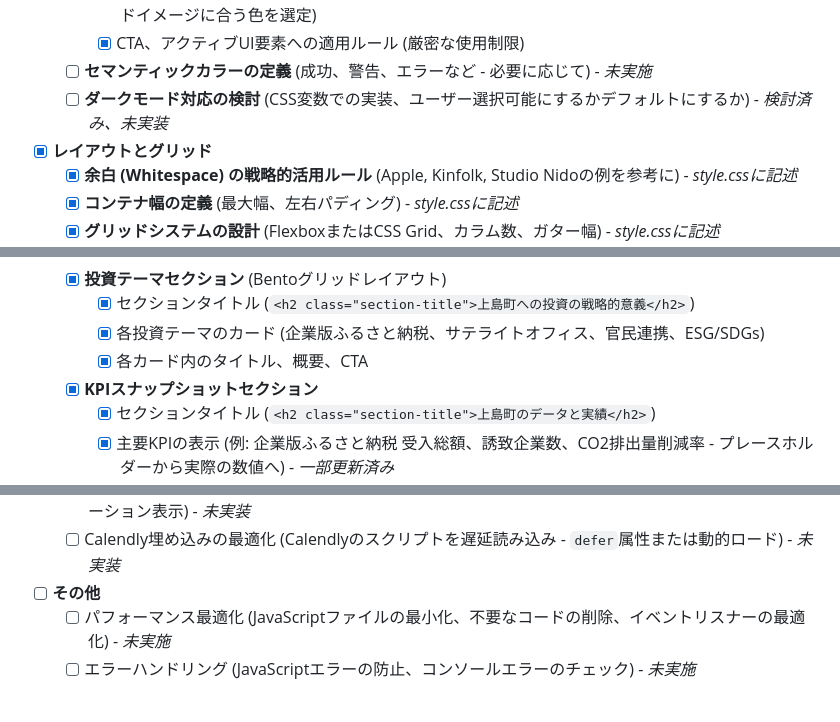
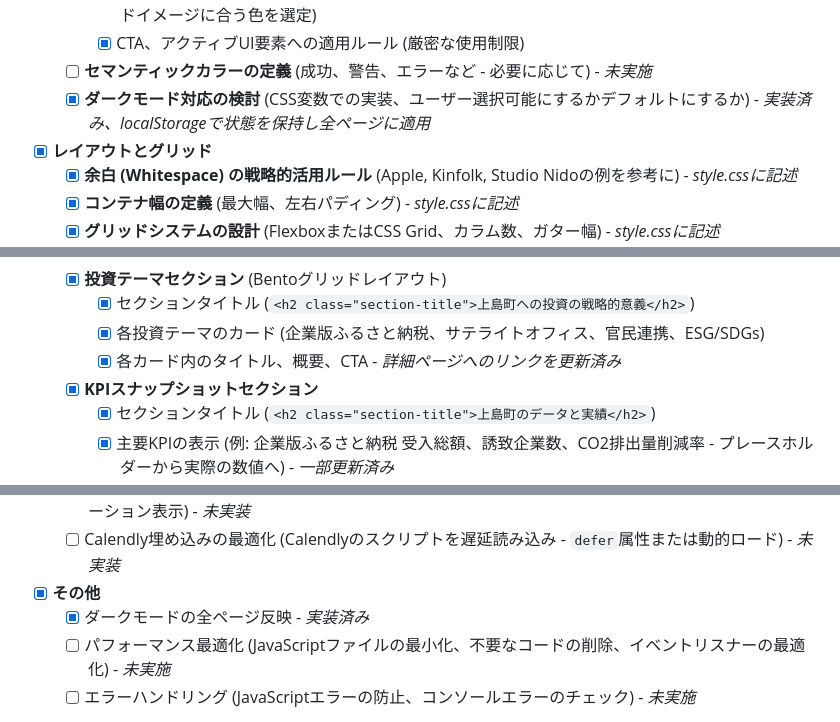
Before and after one commit to ryotamatsuki/kamijimatoshi_v2, a Markdown page: website_task_checklist.md, 3 parts joined by grey strips. GitHub-like rendering.

```diff
--- a/website_task_checklist.md
+++ b/website_task_checklist.md
@@ -149,7 +149,7 @@
         - [x] 単一の鮮やかな色 (例: エメラルドグリーン `#00C853`、コバルトブルー `#007BFF` - 上島町のブランドイメージに合う色を選定)
         - [x] CTA、アクティブUI要素への適用ルール (厳密な使用制限)
     - [ ] **セマンティックカラーの定義** (成功、警告、エラーなど - 必要に応じて) - *未実施*
-    - [ ] **ダークモード対応の検討** (CSS変数での実装、ユーザー選択可能にするかデフォルトにするか) - *検討済み、未実装*
+    - [x] **ダークモード対応の検討** (CSS変数での実装、ユーザー選択可能にするかデフォルトにするか) - *実装済み、localStorageで状態を保持し全ページに適用*
 - [x] **レイアウトとグリッド**
     - [x] **余白 (Whitespace) の戦略的活用ルール** (Apple, Kinfolk, Studio Nidoの例を参考に) - *style.cssに記述*
     - [x] **コンテナ幅の定義** (最大幅、左右パディング) - *style.cssに記述*
@@ -208,7 +208,7 @@
     - [x] **投資テーマセクション** (Bentoグリッドレイアウト)
         - [x] セクションタイトル (`<h2 class="section-title">上島町への投資の戦略的意義</h2>`)
         - [x] 各投資テーマのカード (企業版ふるさと納税、サテライトオフィス、官民連携、ESG/SDGs)
-        - [x] 各カード内のタイトル、概要、CTA
+        - [x] 各カード内のタイトル、概要、CTA - *詳細ページへのリンクを更新済み*
     - [x] **KPIスナップショットセクション**
         - [x] セクションタイトル (`<h2 class="section-title">上島町のデータと実績</h2>`)
         - [x] 主要KPIの表示 (例: 企業版ふるさと納税 受入総額、誘致企業数、CO2排出量削減率 - プレースホルダーから実際の数値へ) - *一部更新済み*
@@ -363,7 +363,8 @@
     - [ ] KPIスナップショットの動的更新 (もしあれば、プレースホルダーから実際の値への置き換え、アニメーション表示) - *未実装*
     - [ ] Calendly埋め込みの最適化 (Calendlyのスクリプトを遅延読み込み - `defer`属性または動的ロード) - *未実装*
 
-- [ ] **その他**
+- [x] **その他**
+    - [x] ダークモードの全ページ反映 - *実装済み*
     - [ ] パフォーマンス最適化 (JavaScriptファイルの最小化、不要なコードの削除、イベントリスナーの最適化) - *未実施*
     - [ ] エラーハンドリング (JavaScriptエラーの防止、コンソールエラーのチェック) - *未実施*
 
```
Also changed, not shown: other parts of website_task_checklist.md (+6 -6 lines).
